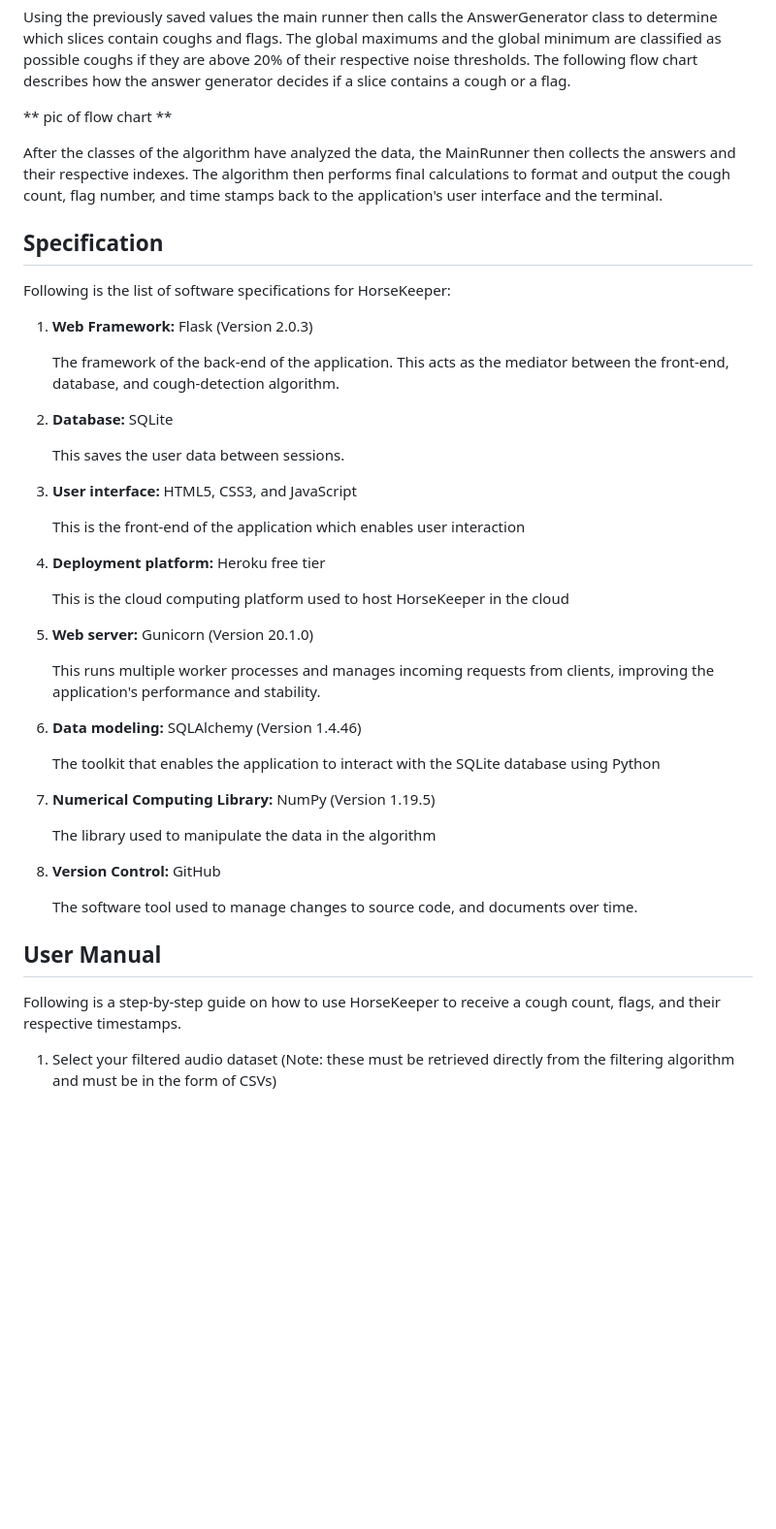
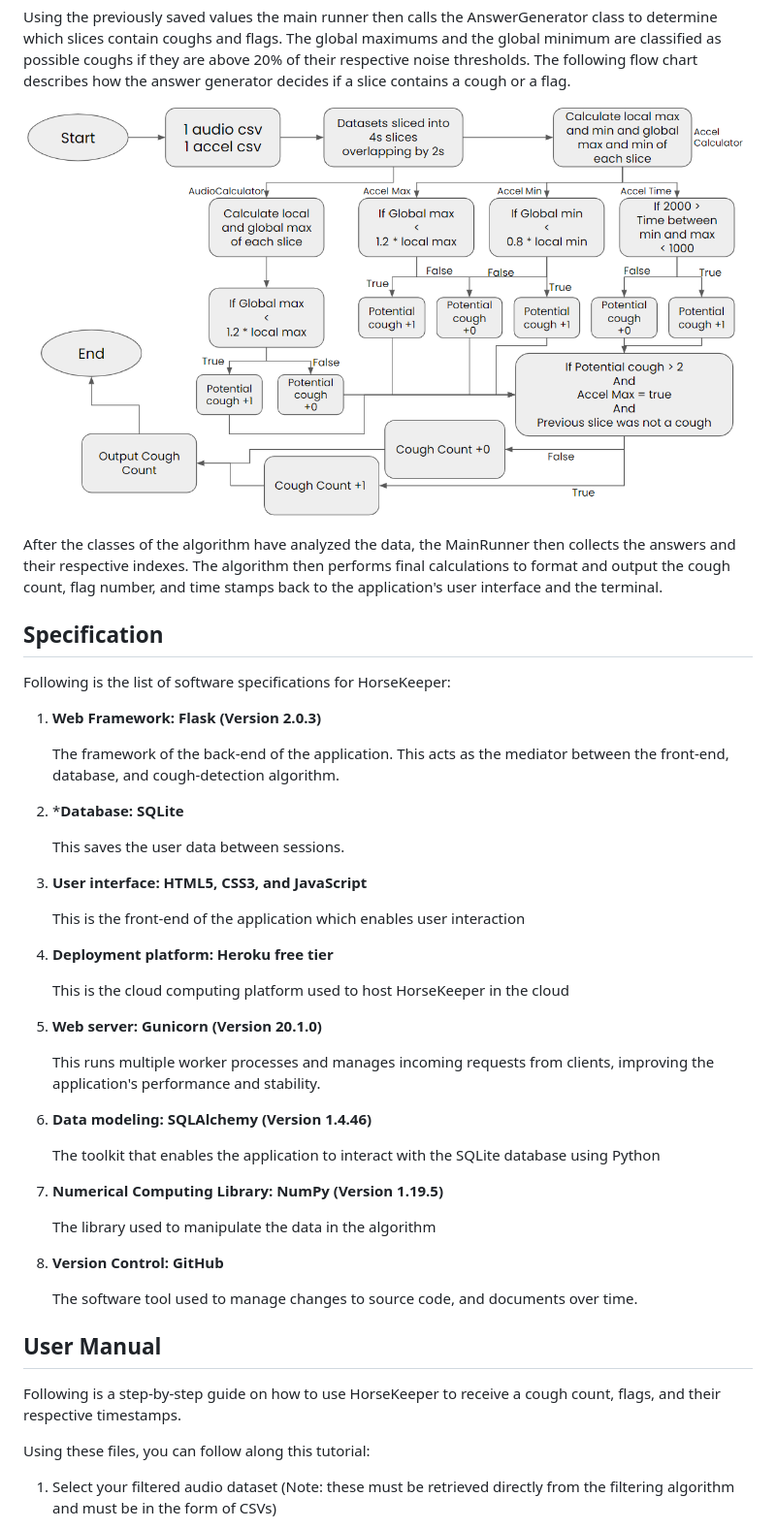
Before and after one commit to yna-arpon/horse-keeper, a Markdown page: README.md, the part around the change printed below. Shown: that part at 97% size. Drawn GitHub-style; pictures changed too: static/images/readme_imgs/flowchart.png (added); blank space fills up the shorter version.

Commit message:
added pictures to readme

```diff
--- a/README.md
+++ b/README.md
@@ -35,7 +35,7 @@ For a slice containing a cough, the global maximum represents the sound of the h
 
 Using the previously saved values the main runner then calls the AnswerGenerator class to determine which slices contain coughs and flags. The global maximums and the global minimum are classified as possible coughs if they are above 20% of their respective noise thresholds. The following flow chart describes how the answer generator decides if a slice contains a cough or a flag.
 
-** pic of flow chart **
+![Visualization of Slices](static/images/readme_imgs/flowchart.png)
 
 After the classes of the algorithm have analyzed the data, the MainRunner then collects the answers and their respective indexes. The algorithm then performs final calculations to format and output the cough count, flag number, and time stamps back to the application's user interface and the terminal.
 
@@ -44,40 +44,43 @@ After the classes of the algorithm have analyzed the data, the MainRunner then c
 Following is the list of software specifications for HorseKeeper:
 
 
-1. **Web Framework:** Flask (Version 2.0.3)
+1. **Web Framework: Flask (Version 2.0.3)**
 
     The framework of the back-end of the application. This acts as the mediator between the front-end, database, and cough-detection algorithm.
 
-2. **Database:** SQLite
+2. ***Database: SQLite**
 
     This saves the user data between sessions.
 
-3. **User interface:** HTML5, CSS3, and JavaScript
+3. **User interface: HTML5, CSS3, and JavaScript**
 
     This is the front-end of the application which enables user interaction
 
-4. **Deployment platform:** Heroku free tier
+4. **Deployment platform: Heroku free tier**
 
     This is the cloud computing platform used to host HorseKeeper in the cloud
 
-5. **Web server:** Gunicorn (Version 20.1.0)
+5. **Web server: Gunicorn (Version 20.1.0)**
 
     This runs multiple worker processes and manages incoming requests from clients, improving the application's performance and stability.
 
-6. **Data modeling:** SQLAlchemy (Version 1.4.46)
+6. **Data modeling: SQLAlchemy (Version 1.4.46)**
 
     The toolkit that enables the application to interact with the SQLite database using Python
 
-7. **Numerical Computing Library:** NumPy (Version 1.19.5)
+7. **Numerical Computing Library: NumPy (Version 1.19.5)**
 
     The library used to manipulate the data in the algorithm
 
-8. **Version Control:** GitHub
+8. **Version Control: GitHub**
 
     The software tool used to manage changes to source code, and documents over time.
 
 ## User Manual
 Following is a step-by-step guide on how to use HorseKeeper to receive a cough count, flags, and their respective timestamps.
+
+Using these files, you can follow along this tutorial:
+
 
 1. Select your filtered audio dataset (Note: these must be retrieved directly from the filtering algorithm and must be in the form of CSVs)
     * First click the "Choose Audio Data File" Button
```
Also changed, not shown: other parts of README.md (+2 -2 lines), static/images/readme_imgs/algorithmDiagram.png (added).
